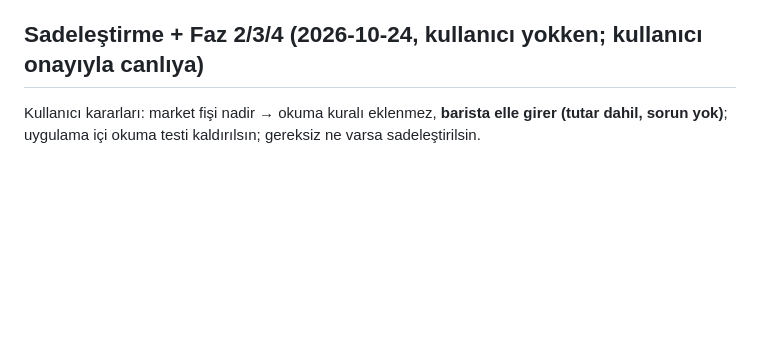
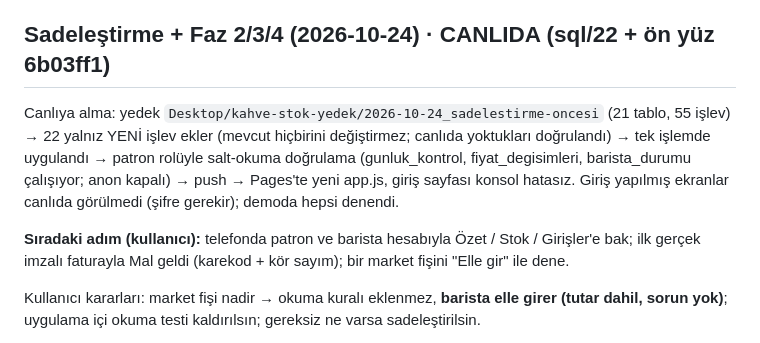
Before and after one commit to berkecngzz-ai/kahve-stok, a Markdown page: PROGRESS.md, the part around the change. Drawn GitHub-style; blank space fills up the shorter version.

Commit message:
PROGRESS: sadeleştirme ve sql/22 canlıya alındı
Co-Authored-By: Claude Opus 5.5 <noreply@anthropic.com>

```diff
--- a/PROGRESS.md
+++ b/PROGRESS.md
@@ -25,7 +25,15 @@ Kararlar (2026-10-23):
 - Satış raporu **haftada bir** (sayım günü) yüklenir → hafta içi stok miktarları tahmindir ve öyle etiketlenir.
 - Fiyat uyarısı: artış **> %5 VE** mevcut kullanıma göre **aylık ek maliyet > 250 TL** ise; ortalama fiyat **ağırlıklı** (alınan miktara göre).
 
-## Sadeleştirme + Faz 2/3/4 (2026-10-24, kullanıcı yokken; kullanıcı onayıyla canlıya)
+## Sadeleştirme + Faz 2/3/4 (2026-10-24) · CANLIDA (sql/22 + ön yüz 6b03ff1)
+
+Canlıya alma: yedek `Desktop/kahve-stok-yedek/2026-10-24_sadelestirme-oncesi` (21 tablo, 55 işlev) → 22 yalnız YENİ işlev
+ekler (mevcut hiçbirini değiştirmez; canlıda yoktukları doğrulandı) → tek işlemde uygulandı → patron rolüyle salt-okuma
+doğrulama (gunluk_kontrol, fiyat_degisimleri, barista_durumu çalışıyor; anon kapalı) → push → Pages'te yeni app.js,
+giriş sayfası konsol hatasız. Giriş yapılmış ekranlar canlıda görülmedi (şifre gerekir); demoda hepsi denendi.
+
+**Sıradaki adım (kullanıcı):** telefonda patron ve barista hesabıyla Özet / Stok / Girişler'e bak; ilk gerçek imzalı
+faturayla Mal geldi (karekod + kör sayım); bir market fişini "Elle gir" ile dene.
 
 Kullanıcı kararları: market fişi nadir → okuma kuralı eklenmez, **barista elle girer (tutar dahil, sorun yok)**;
 uygulama içi okuma testi kaldırılsın; gereksiz ne varsa sadeleştirilsin.
```
